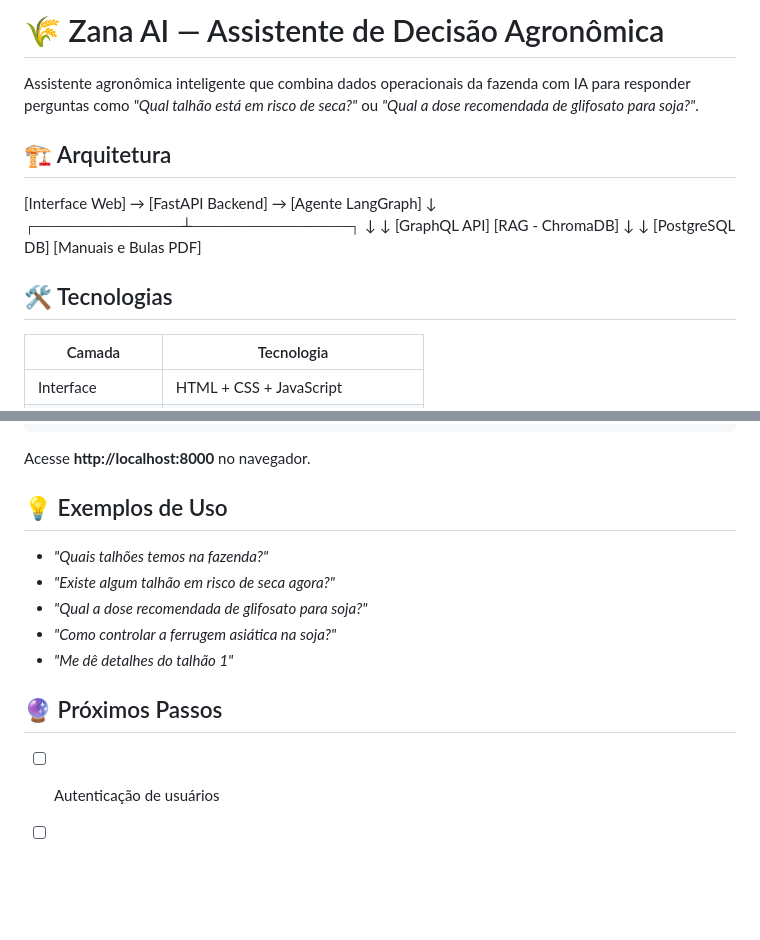
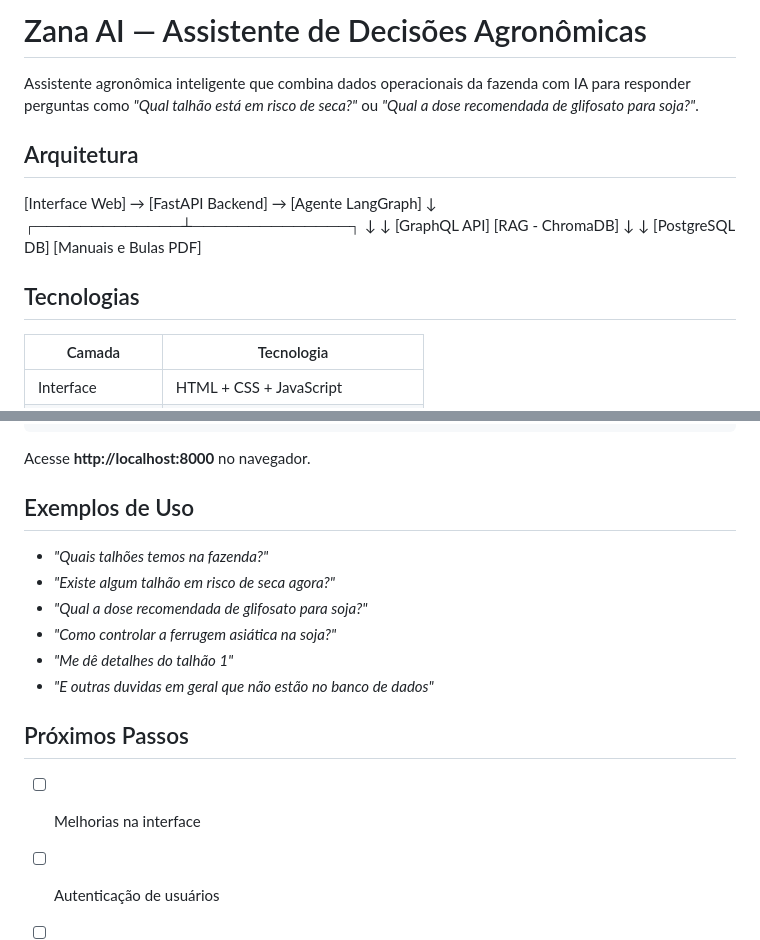
Before and after one commit to MaykonDavid/zana-ai, a Markdown page: README.md, 2 parts joined by grey strips. GitHub-like rendering; blank space fills up the shorter version.

```diff
--- a/README.md
+++ b/README.md
@@ -1,10 +1,10 @@
-# 🌾 Zana AI — Assistente de Decisão Agronômica
+# Zana AI — Assistente de Decisões Agronômicas
 
 Assistente agronômica inteligente que combina dados operacionais da fazenda
 com IA para responder perguntas como *"Qual talhão está em risco de seca?"*
 ou *"Qual a dose recomendada de glifosato para soja?"*.
 
-## 🏗️ Arquitetura
+## Arquitetura
 
 [Interface Web] → [FastAPI Backend] → [Agente LangGraph]
 ↓
@@ -14,7 +14,7 @@ ou *"Qual a dose recomendada de glifosato para soja?"*.
 ↓                            ↓
 [PostgreSQL DB]          [Manuais e Bulas PDF]
 
-## 🛠️ Tecnologias
+## Tecnologias
 
 | Camada | Tecnologia |
 |--------|-----------|
@@ -104,16 +104,18 @@ uvicorn backend.main:app --reload --port 8000
 
 Acesse **http://localhost:8000** no navegador.
 
-## 💡 Exemplos de Uso
+## Exemplos de Uso
 
 - *"Quais talhões temos na fazenda?"*
 - *"Existe algum talhão em risco de seca agora?"*
 - *"Qual a dose recomendada de glifosato para soja?"*
 - *"Como controlar a ferrugem asiática na soja?"*
 - *"Me dê detalhes do talhão 1"*
+- *"E outras duvidas em geral que não estão no banco de dados"*
 
-## 🔮 Próximos Passos
+## Próximos Passos
 
+- [ ] Melhorias na interface
 - [ ] Autenticação de usuários
 - [ ] Dashboard com gráficos de NDVI
 - [ ] Integração com APIs de clima em tempo real
```
Also changed, not shown: other parts of README.md (+2 -2 lines).
